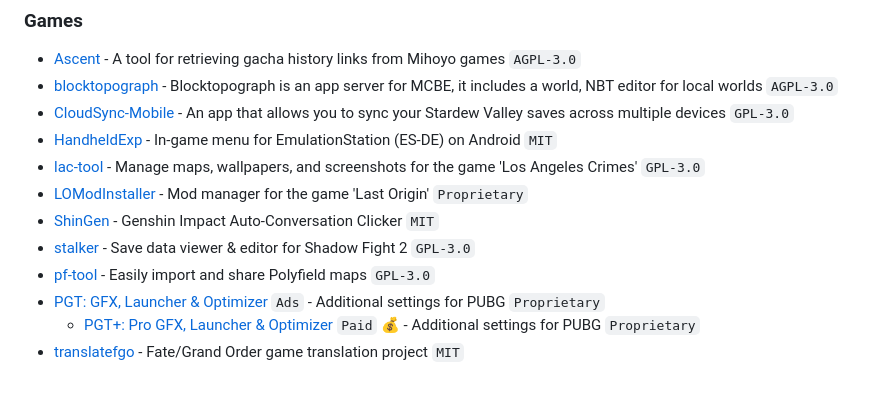
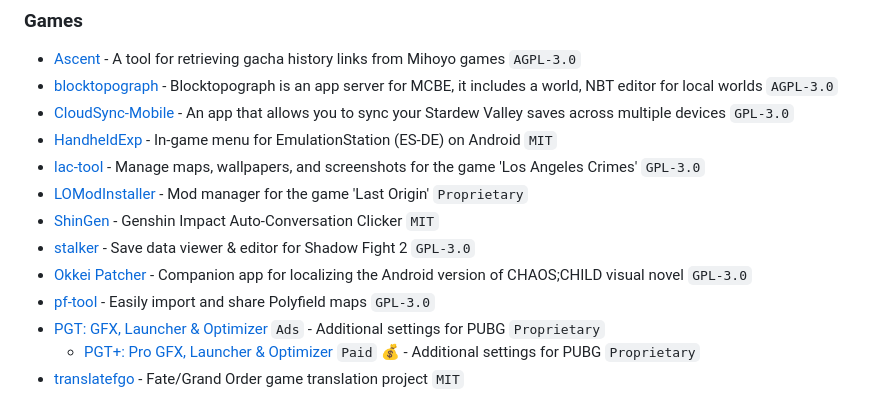
Before and after one commit to timschneeb/awesome-shizuku, a Markdown page: README.md, the part around the change. GitHub-like rendering.

Commit message:
Add Okkei Patcher

```diff
--- a/README.md
+++ b/README.md
@@ -191,6 +191,7 @@ Pull requests are welcome. See [Contributing](CONTRIBUTING.md) for hints.
 * [LOModInstaller](https://github.com/anyabot/LOModInstaller) - Mod manager for the game 'Last Origin' `Proprietary`
 * [ShinGen](https://github.com/Shio2077/ShinGen#genshin-impact-auto-conversation-clicker-on-android) - Genshin Impact Auto-Conversation Clicker `MIT`
 * [stalker](https://github.com/onerdna/stalker) - Save data viewer & editor for Shadow Fight 2 `GPL-3.0`
+* [Okkei Patcher](https://github.com/solrudev/OkkeiPatcher) - Companion app for localizing the Android version of CHAOS;CHILD visual novel `GPL-3.0`
 * [pf-tool](https://github.com/aliernfrog/pf-tool) - Easily import and share Polyfield maps `GPL-3.0`
 * [PGT: GFX, Launcher & Optimizer](https://play.google.com/store/apps/details?id=inc.trilokia.pubgfxtool.free) `Ads` - Additional settings for PUBG `Proprietary`
   * [PGT+: Pro GFX, Launcher & Optimizer](https://play.google.com/store/apps/details?id=inc.trilokia.pubgfxtool) `Paid` 💰 - Additional settings for PUBG `Proprietary`
```
